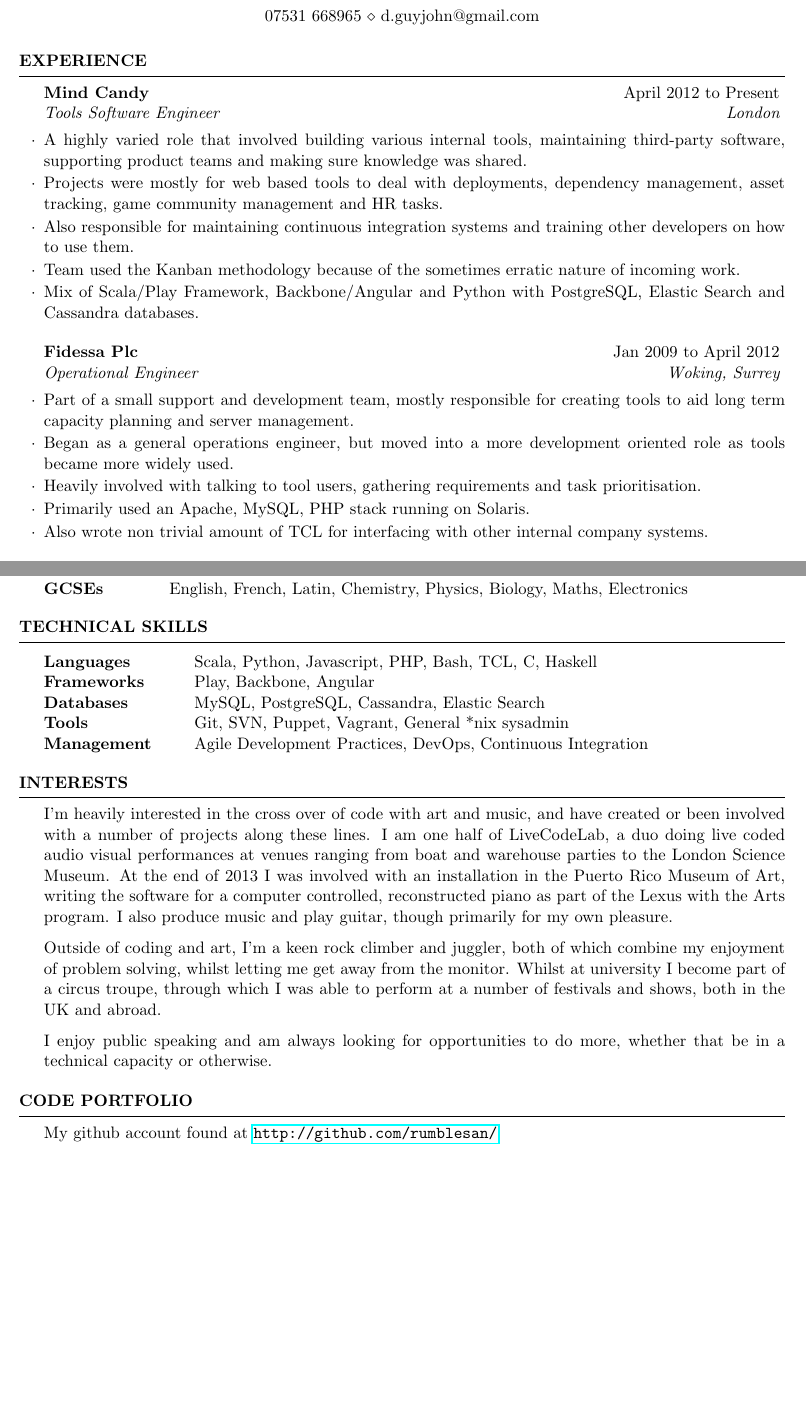
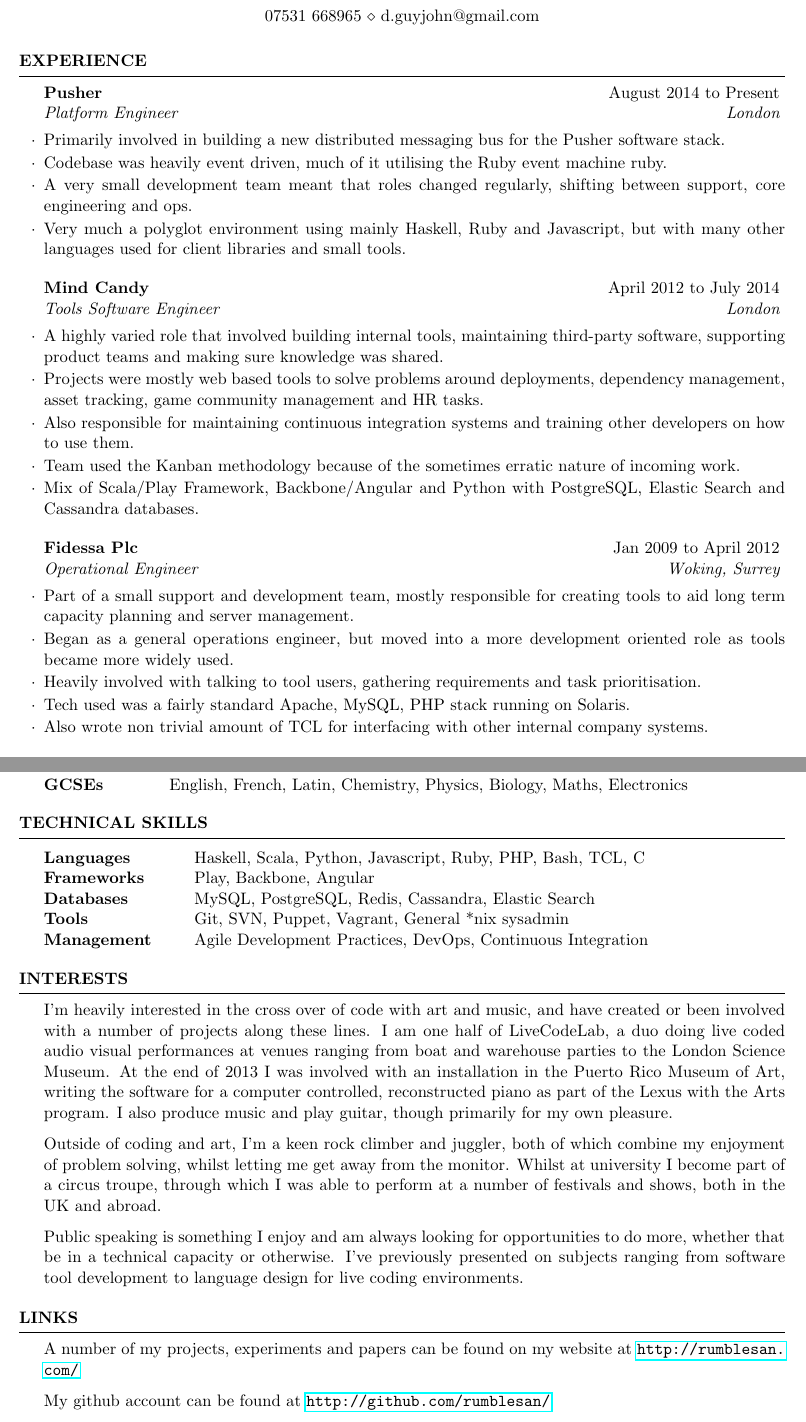
Before and after one commit to rumblesan/cv, a LaTeX CV (cv.tex): two parts of pages 1 and 2 of 2, joined at a grey line, cut so that both start at the same text, the shorter picture padded with empty space. Compiled offline with pdfLaTeX.

Commit message:
Filling out more info

```diff
--- a/cv.tex
+++ b/cv.tex
@@ -42,9 +42,18 @@
 
 \begin{rSection}{Experience}
 
-  \begin{rExperience}{Mind Candy}{April 2012 to Present}{Tools Software Engineer}{London}
-  \item A highly varied role that involved building various internal tools, maintaining third-party software, supporting product teams and making sure knowledge was shared.
-  \item Projects were mostly for web based tools to deal with deployments, dependency management, asset tracking, game community management and HR tasks.
+  \begin{rExperience}{Pusher}{August 2014 to Present}{Platform Engineer}{London}
+  \item Primarily involved in building a new distributed messaging bus for the Pusher software stack.
+  \item Codebase was heavily event driven, much of it utilising the Ruby event machine ruby.
+  \item A very small development team meant that roles changed regularly, shifting between support, core engineering and ops.
+  \item Very much a polyglot environment using mainly Haskell, Ruby and Javascript, but with many other languages used for client libraries and small tools.
+  \end{rExperience}
+
+  %------------------------------------------------
+
+  \begin{rExperience}{Mind Candy}{April 2012 to July 2014}{Tools Software Engineer}{London}
+  \item A highly varied role that involved building internal tools, maintaining third-party software, supporting product teams and making sure knowledge was shared.
+  \item Projects were mostly web based tools to solve problems around deployments, dependency management, asset tracking, game community management and HR tasks.
   \item Also responsible for maintaining continuous integration systems and training other developers on how to use them.
   \item Team used the Kanban methodology because of the sometimes erratic nature of incoming work.
   \item Mix of Scala/Play Framework, Backbone/Angular and Python with PostgreSQL, Elastic Search and Cassandra databases.
@@ -56,7 +65,7 @@
   \item Part of a small support and development team, mostly responsible for creating tools to aid long term capacity planning and server management.
   \item Began as a general operations engineer, but moved into a more development oriented role as tools became more widely used.
   \item Heavily involved with talking to tool users, gathering requirements and task prioritisation.
-  \item Primarily used an Apache, MySQL, PHP stack running on Solaris.
+  \item Tech used was a fairly standard Apache, MySQL, PHP stack running on Solaris.
   \item Also wrote non trivial amount of TCL for interfacing with other internal company systems.
   \end{rExperience}
 
@@ -109,9 +118,9 @@
 \begin{rSection}{Technical Skills}
 
   \begin{tabular}{@{} >{\bfseries}l @{\hspace{6ex}} l }
-    Languages & Scala, Python, Javascript, PHP, Bash, TCL, C, Haskell \\
+    Languages & Haskell, Scala, Python, Javascript, Ruby, PHP, Bash, TCL, C \\
     Frameworks & Play, Backbone, Angular \\
-    Databases & MySQL, PostgreSQL, Cassandra, Elastic Search \\
+    Databases & MySQL, PostgreSQL, Redis, Cassandra, Elastic Search \\
     Tools & Git, SVN, Puppet, Vagrant, General *nix sysadmin \\
     Management & Agile Development Practices, DevOps, Continuous Integration
   \end{tabular}
@@ -128,13 +137,15 @@
 
   Outside of coding and art, I'm a keen rock climber and juggler, both of which combine my enjoyment of problem solving, whilst letting me get away from the monitor. Whilst at university I become part of a circus troupe, through which I was able to perform at a number of festivals and shows, both in the UK and abroad.
 
-  I enjoy public speaking and am always looking for opportunities to do more, whether that be in a technical capacity or otherwise.
+  Public speaking is something I enjoy and am always looking for opportunities to do more, whether that be in a technical capacity or otherwise. I've previously presented on subjects ranging from software tool development to language design for live coding environments.
 
 \end{rSection}
 
-\begin{rSection}{Code Portfolio}
+\begin{rSection}{Links}
 
-  My github account found at \url{http://github.com/rumblesan/}
+  A number of my projects, experiments and papers can be found on my website at \url{http://rumblesan.com/}
+
+  My github account can be found at \url{http://github.com/rumblesan/}
 
 \end{rSection}
 %----------------------------------------------------------------------------------------
```
Also changed, not shown: cv.tex (2 more changed lines).
